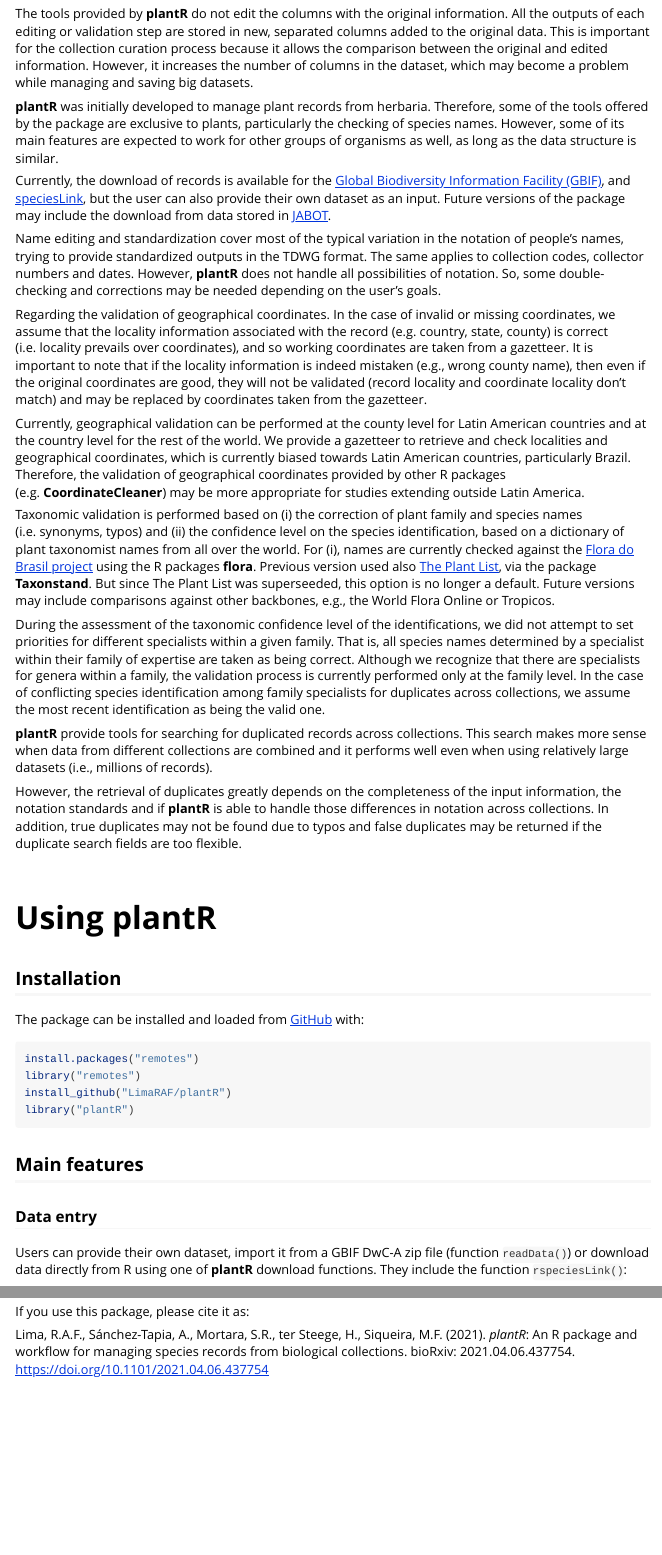
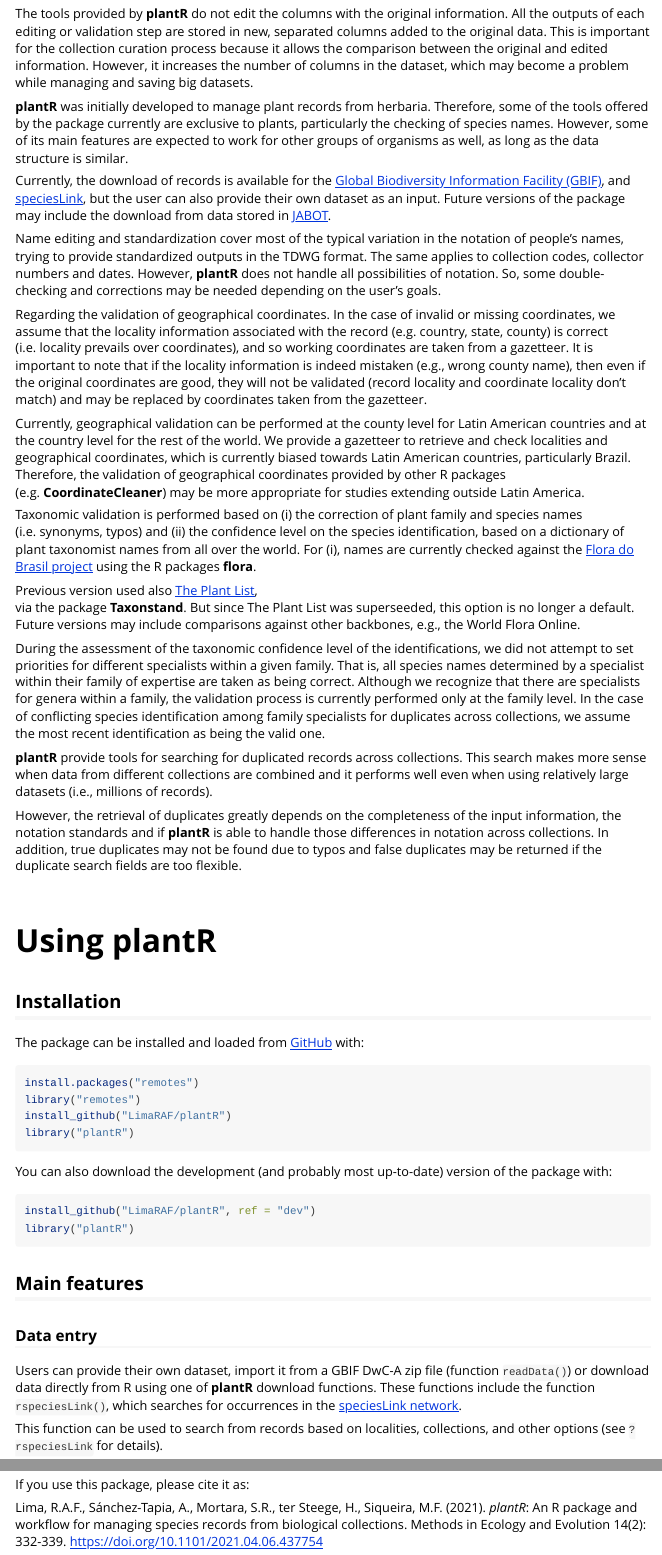
Before and after one commit to LimaRAF/plantR, an R Markdown document (vignettes/plantr_introduction.Rmd): the page in a window 1100 px wide, from 1010 px down, and a second part further down, joined at a grey line. Rendered offline with R 4.5, knitr and Pandoc, with nearby package versions; some code elsewhere in the file could not run offline.

Commit message:
Adapting the package vignette to the new speciesLink data structure

````diff
--- a/vignettes/plantr_introduction.Rmd
+++ b/vignettes/plantr_introduction.Rmd
@@ -79,79 +81,89 @@
 
 ## Basic assumptions and limitations
 
-The tools provided by __plantR__ do not edit the columns with the original
-information. All the outputs of each editing or validation step are stored in
-new, separated columns added to the original data. This is important for the
-collection curation process because it allows the comparison between the
-original and edited information. However, it increases the number of columns in
-the dataset, which may become a problem while managing and saving big datasets.
+The tools provided by __plantR__ do not edit the columns with the
+original information. All the outputs of each editing or validation
+step are stored in new, separated columns added to the original data.
+This is important for the collection curation process because it
+allows the comparison between the original and edited information.
+However, it increases the number of columns in the dataset, which may
+become a problem while managing and saving big datasets.
 
-__plantR__ was initially developed to manage plant records from herbaria.
-Therefore, some of the tools offered by the package are exclusive to plants,
-particularly the checking of species names. However, some of its main features
-are expected to work for other groups of organisms as well, as long as the data
-structure is similar.
+__plantR__ was initially developed to manage plant records from
+herbaria. Therefore, some of the tools offered by the package
+currently are exclusive to plants, particularly the checking of
+species names. However, some of its main features are expected to work
+for other groups of organisms as well, as long as the data structure
+is similar.
 
-Currently, the download of records is available for the [Global Biodiversity
-Information Facility (GBIF)](https://www.gbif.org/), and
-[speciesLink](http://splink.cria.org.br/), but the user can also provide their
-own dataset as an input. Future versions of the package may include the download
-from data stored in [JABOT](http://jabot.jbrj.gov.br//).
+Currently, the download of records is available for the [Global
+Biodiversity Information Facility (GBIF)](https://www.gbif.org/), and
+[speciesLink](http://splink.cria.org.br/), but the user can also
+provide their own dataset as an input. Future versions of the package
+may include the download from data stored in
+[JABOT](http://jabot.jbrj.gov.br//).
 
-Name editing and standardization cover most of the typical variation in the
-notation of people's names, trying to provide standardized outputs in the TDWG
-format. The same applies to collection codes, collector numbers and dates.
-However, __plantR__ does not handle all possibilities of notation. So, some
-double-checking and corrections may be needed depending on the user's goals.
+Name editing and standardization cover most of the typical variation
+in the notation of people's names, trying to provide standardized
+outputs in the TDWG format. The same applies to collection codes,
+collector numbers and dates. However, __plantR__ does not handle all
+possibilities of notation. So, some double-checking and corrections
+may be needed depending on the user's goals.
 
-Regarding the validation of geographical coordinates. In the case of invalid or
-missing coordinates, we assume that the locality information associated with the
-record (e.g. country, state, county) is correct (i.e. locality prevails over
-coordinates), and so working coordinates are taken from a gazetteer. It is
-important to note that if the locality information is indeed mistaken (e.g.,
-wrong county name), then even if the original coordinates are good, they will
-not be validated (record locality and coordinate locality don't match) and may
-be replaced by coordinates taken from the gazetteer.
+Regarding the validation of geographical coordinates. In the case of
+invalid or missing coordinates, we assume that the locality
+information associated with the record (e.g. country, state, county)
+is correct (i.e. locality prevails over coordinates), and so working
+coordinates are taken from a gazetteer. It is important to note that
+if the locality information is indeed mistaken (e.g., wrong county
+name), then even if the original coordinates are good, they will not
+be validated (record locality and coordinate locality don't match) and
+may be replaced by coordinates taken from the gazetteer.
 
-Currently, geographical validation can be performed at the county level for
-Latin American countries and at the country level for the rest of the world. We
-provide a gazetteer to retrieve and check localities and geographical
-coordinates, which is currently biased towards Latin American countries,
-particularly Brazil. Therefore, the validation of geographical coordinates
-provided by other R packages (e.g. __CoordinateCleaner__) may be more
-appropriate for studies extending outside Latin America.
+Currently, geographical validation can be performed at the county
+level for Latin American countries and at the country level for the
+rest of the world. We provide a gazetteer to retrieve and check
+localities and geographical coordinates, which is currently biased
+towards Latin American countries, particularly Brazil. Therefore, the
+validation of geographical coordinates provided by other R packages
+(e.g. __CoordinateCleaner__) may be more appropriate for studies
+extending outside Latin America.
 
-Taxonomic validation is performed based on (i) the correction of plant family
-and species names (i.e. synonyms, typos) and (ii) the confidence level on the
-species identification, based on a dictionary of plant taxonomist names from all
-over the world. For (i), names are currently checked against the [Flora do
-Brasil
-project](http://floradobrasil.jbrj.gov.br/reflora/listaBrasil/ConsultaPublicaUC/ConsultaPublicaUC.do)
-using the R packages __flora__. Previous version used also [The Plant
-List](http://www.theplantlist.org/),  via the package __Taxonstand__. But since
-The Plant List was superseeded, this option is no longer a default. Future
-versions may include comparisons against other backbones, e.g., the World Flora
-Online or Tropicos.
+Taxonomic validation is performed based on (i) the correction of plant
+family and species names (i.e. synonyms, typos) and (ii) the
+confidence level on the species identification, based on a dictionary
+of plant taxonomist names from all over the world. For (i), names are
+currently checked against the
+[Flora do Brasil project](http://floradobrasil.jbrj.gov.br/reflora/listaBrasil/ConsultaPublicaUC/ConsultaPublicaUC.do) using the R packages __flora__.
 
-During the assessment of the taxonomic confidence level of the identifications,
-we did not attempt to set priorities for different specialists within a given
-family. That is, all species names determined by a specialist within their
-family of expertise are taken as being correct. Although we recognize that
-there are specialists for genera within a family, the validation process is
-currently performed only at the family level. In the case of conflicting species
-identification among family specialists for duplicates across collections, we
-assume the most recent identification as being the valid one.
+Previous version used also [The Plant List](http://www.theplantlist.org/),
+via the package __Taxonstand__. But since The Plant List was
+superseeded, this option is no longer a default. Future versions may
+include comparisons against other backbones, e.g., the World Flora
+Online.
+
+During the assessment of the taxonomic confidence level of the
+identifications, we did not attempt to set priorities for different
+specialists within a given family. That is, all species names
+determined by a specialist within their family of expertise are taken
+as being correct. Although we recognize that there are specialists for
+genera within a family, the validation process is currently performed
+only at the family level. In the case of conflicting species
+identification among family specialists for duplicates across
+collections, we assume the most recent identification as being the
+valid one.
 
 __plantR__ provide tools for searching for duplicated records across
-collections. This search makes more sense when data from different collections
-are combined and it performs well even when using relatively large datasets
-(i.e., millions of records).
+collections. This search makes more sense when data from different
+collections are combined and it performs well even when using
+relatively large datasets (i.e., millions of records).
 
-However, the retrieval of duplicates greatly depends on the completeness of the
-input information, the notation standards and if __plantR__ is able to handle
-those differences in notation across collections. In addition, true duplicates
-may not be found due to typos and false duplicates may be returned if the
-duplicate search fields are too flexible.
+However, the retrieval of duplicates greatly depends on the
+completeness of the input information, the notation standards and if
+__plantR__ is able to handle those differences in notation across
+collections. In addition, true duplicates may not be found due to
+typos and false duplicates may be returned if the duplicate search
+fields are too flexible.
 
 
 <br/><br/>
@@ -168,10 +181,28 @@
 library("plantR")
 ```
 
+You can also download the development (and probably most up-to-date)
+version of the package with:
+```{r, eval = FALSE}
+install_github("LimaRAF/plantR", ref = "dev")
+library("plantR")
+```
+
+
 ## Main features
 
 ### Data entry
 
-Users can provide their own dataset, import it from a GBIF DwC-A zip file
-(function `readData()`) or download data directly from R using one of
-__plantR__ download functions. They include the function `rspeciesLink()`:
+Users can provide their own dataset, import it from a GBIF DwC-A zip
+file (function `readData()`) or download data directly from R using
+one of __plantR__ download functions. These functions include the
+function `rspeciesLink()`, which searches for occurrences in
+the [speciesLink network](https://specieslink.net/ws/1.0/).
+
+
+<!-- ```{r splink-download, eval = TRUE, collapse = TRUE} -->
+<!-- occs_splink <- rspeciesLink(species = "Euterpe edulis") -->
+<!-- ``` -->
+
+This function can be used to search from records based on localities,
+collections, and other options (see `?rspeciesLink` for details).
@@ -339,8 +372,7 @@
 
 Lima, R.A.F., Sánchez-Tapia, A., Mortara, S.R., ter Steege, H., Siqueira, M.F.
 (2021). *plantR*: An R package and workflow for managing species records from
-biological collections. bioRxiv: 2021.04.06.437754.
-https://doi.org/10.1101/2021.04.06.437754
+biological collections. Methods in Ecology and Evolution 14(2): 332-339. https://doi.org/10.1101/2021.04.06.437754
 
 If you use the function `prepSpecies()`, please also cite the following packages
 (depending on the database used):
````
Also changed, not shown: vignettes/plantr_introduction.Rmd (77 more changed lines).
